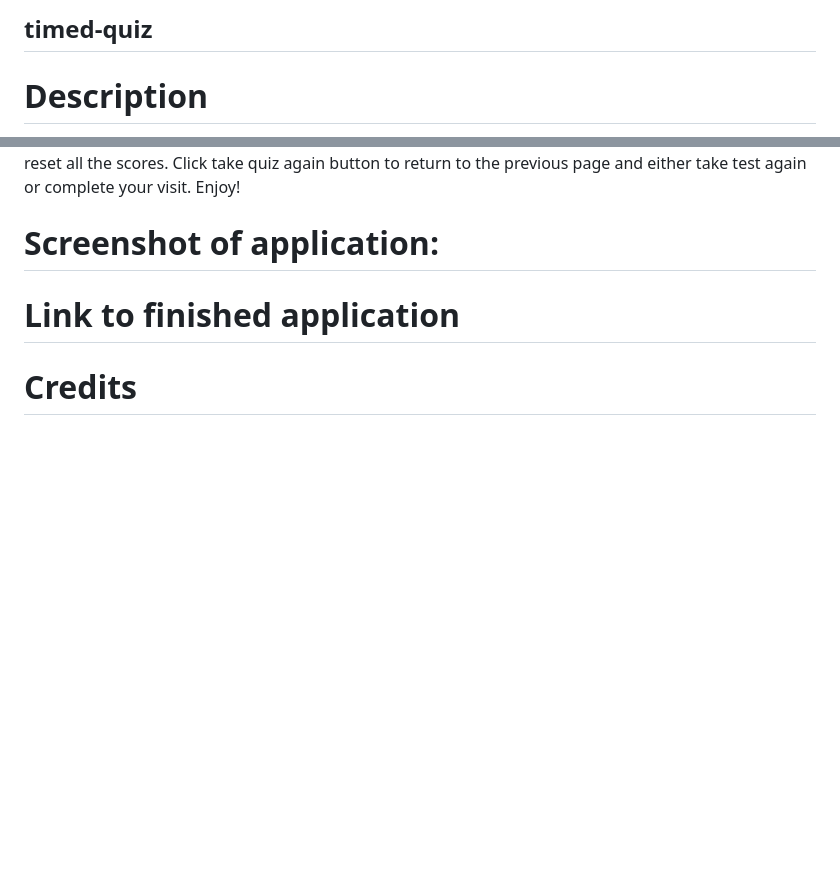
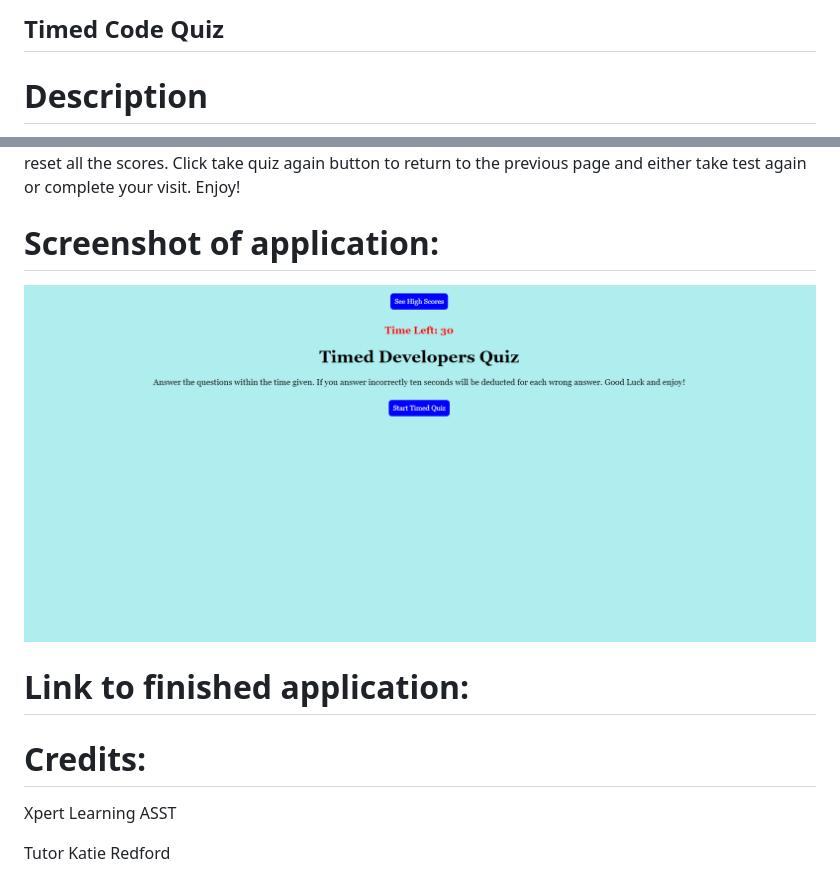
Before and after one commit to katiebug23425/timed-quiz, a Markdown page: README.md, 2 parts joined by grey strips. Drawn GitHub-style; pictures changed too: images/Screenshot of timed quiz.png (added); blank space fills up the shorter version.

Commit message:
added screenshot to README and added credits

```diff
--- a/README.md
+++ b/README.md
@@ -1,4 +1,5 @@
-## timed-quiz
+## Timed Code Quiz
+
 # Description
 Timed multiple choice quiz with questions about web development. Each incorrect answer results in 10 seconds being deducted from the time remaining. Ability to store and view high score holders and reset high scores if desired is available.
 
@@ -6,7 +7,13 @@ Timed multiple choice quiz with questions about web development. Each incorrect
 Click on the Start Timed Quiz button to start timer and begin the quiz. Read each question and select an answer, if the answer is incorrect the timer will deduct ten seconds from the time remaining. When timer expires your score will be shown and you can enter your name to store your score. Click see high scores button to go to the high score page for viewing and click reset high scores button if you would like to reset all the scores. Click take quiz again button to return to the previous page and either take test again or complete your visit. Enjoy!
 
 # Screenshot of application:
+![screenshot for links to more information](./images/Screenshot%20of%20timed%20quiz.png)
 
-# Link to finished application
 
-# Credits
+# Link to finished application:
+
+# Credits:
+
+Xpert Learning ASST
+
+Tutor Katie Redford
```
